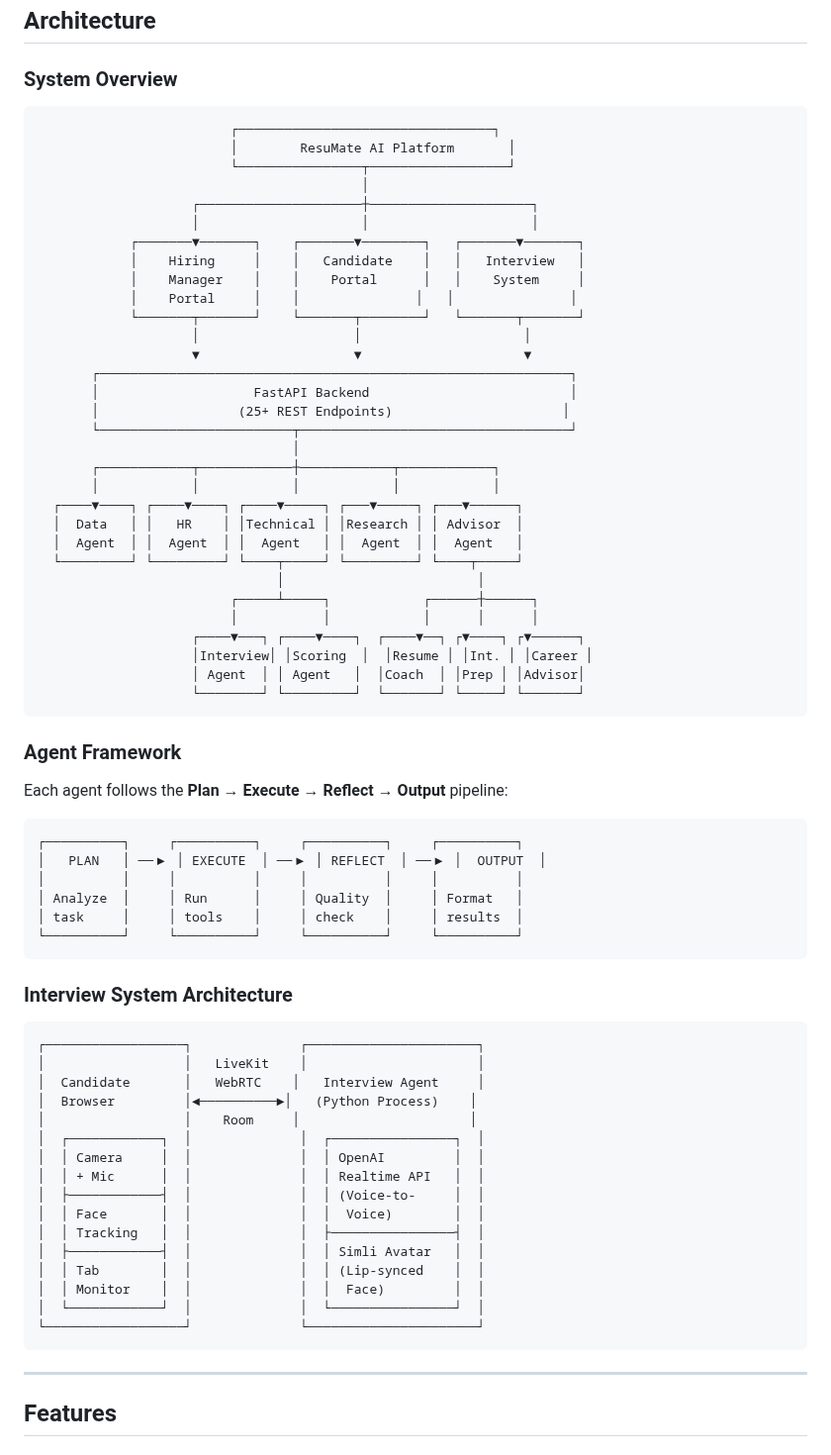
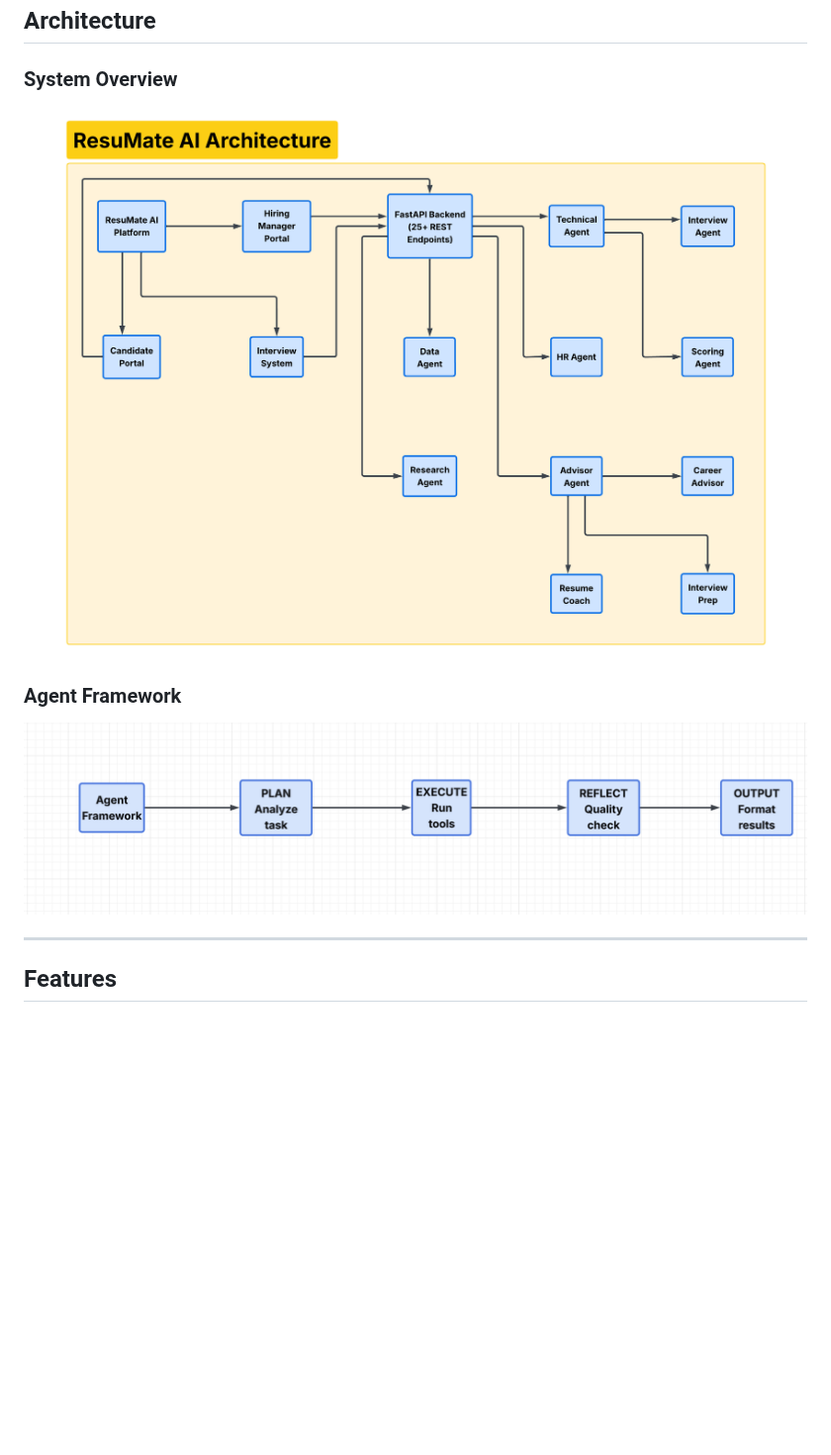
Before and after one commit to Pu1ni2/Resu_Mate, a Markdown page: README.md, the part around the change. Shown at 99% size. GitHub-like rendering; pictures changed too: screenshots/Agent_framework.png (added), screenshots/Architecture.png (added); blank space fills up the shorter version.

Commit message:
Replace ASCII diagrams with architecture and agent framework images

````diff
--- a/README.md
+++ b/README.md
@@ -86,74 +86,14 @@ AI career advisor with resume coaching, interview prep — then step into a live
 ## Architecture
 
 ### System Overview
-
-```
-                         ┌─────────────────────────────────┐
-                         │        ResuMate AI Platform       │
-                         └────────────────┬──────────────────┘
-                                          │
-                    ┌─────────────────────┼─────────────────────┐
-                    │                     │                     │
-            ┌───────▼───────┐    ┌───────▼────────┐   ┌───────▼───────┐
-            │    Hiring     │    │   Candidate    │   │   Interview   │
-            │    Manager    │    │    Portal      │   │    System     │
-            │    Portal     │    │               │   │               │
-            └───────┬───────┘    └───────┬────────┘   └───────┬───────┘
-                    │                    │                     │
-                    ▼                    ▼                     ▼
-       ┌─────────────────────────────────────────────────────────────┐
-       │                    FastAPI Backend                          │
-       │                  (25+ REST Endpoints)                      │
-       └─────────────────────────┬───────────────────────────────────┘
-                                 │
-       ┌────────────┬────────────┼────────────┬────────────┐
-       │            │            │            │            │
-  ┌────▼────┐ ┌────▼────┐ ┌────▼─────┐ ┌───▼─────┐ ┌───▼──────┐
-  │  Data   │ │   HR    │ │Technical │ │Research │ │ Advisor  │
-  │  Agent  │ │  Agent  │ │  Agent   │ │  Agent  │ │  Agent   │
-  └─────────┘ └─────────┘ └────┬─────┘ └─────────┘ └────┬─────┘
-                               │                         │
-                         ┌─────┴─────┐            ┌──────┼──────┐
-                         │           │            │      │      │
-                    ┌────▼───┐ ┌────▼────┐  ┌────▼──┐ ┌▼────┐ ┌▼──────┐
-                    │Interview│ │Scoring  │  │Resume │ │Int. │ │Career │
-                    │ Agent  │ │ Agent   │  │Coach  │ │Prep │ │Advisor│
-                    └────────┘ └─────────┘  └───────┘ └─────┘ └───────┘
-```
+<p align="center">
+  <img src="screenshots/Architecture.png" alt="ResuMate AI System Architecture" width="800" />
+</p>
 
 ### Agent Framework
-
-Each agent follows the **Plan → Execute → Reflect → Output** pipeline:
-
-```
-┌──────────┐     ┌──────────┐     ┌──────────┐     ┌──────────┐
-│   PLAN   │ ──▶ │ EXECUTE  │ ──▶ │ REFLECT  │ ──▶ │  OUTPUT  │
-│          │     │          │     │          │     │          │
-│ Analyze  │     │ Run      │     │ Quality  │     │ Format   │
-│ task     │     │ tools    │     │ check    │     │ results  │
-└──────────┘     └──────────┘     └──────────┘     └──────────┘
-```
-
-### Interview System Architecture
-
-```
-┌──────────────────┐              ┌──────────────────────┐
-│                  │   LiveKit    │                      │
-│  Candidate       │   WebRTC    │   Interview Agent     │
-│  Browser         │◄──────────►│   (Python Process)    │
-│                  │    Room     │                      │
-│  ┌────────────┐  │              │  ┌────────────────┐  │
-│  │ Camera     │  │              │  │ OpenAI         │  │
-│  │ + Mic      │  │              │  │ Realtime API   │  │
-│  ├────────────┤  │              │  │ (Voice-to-     │  │
-│  │ Face       │  │              │  │  Voice)        │  │
-│  │ Tracking   │  │              │  ├────────────────┤  │
-│  ├────────────┤  │              │  │ Simli Avatar   │  │
-│  │ Tab        │  │              │  │ (Lip-synced    │  │
-│  │ Monitor    │  │              │  │  Face)         │  │
-│  └────────────┘  │              │  └────────────────┘  │
-└──────────────────┘              └──────────────────────┘
-```
+<p align="center">
+  <img src="screenshots/Agent_framework.png" alt="Agent Framework — Plan, Execute, Reflect, Output" width="800" />
+</p>
 
 ---
 
````
